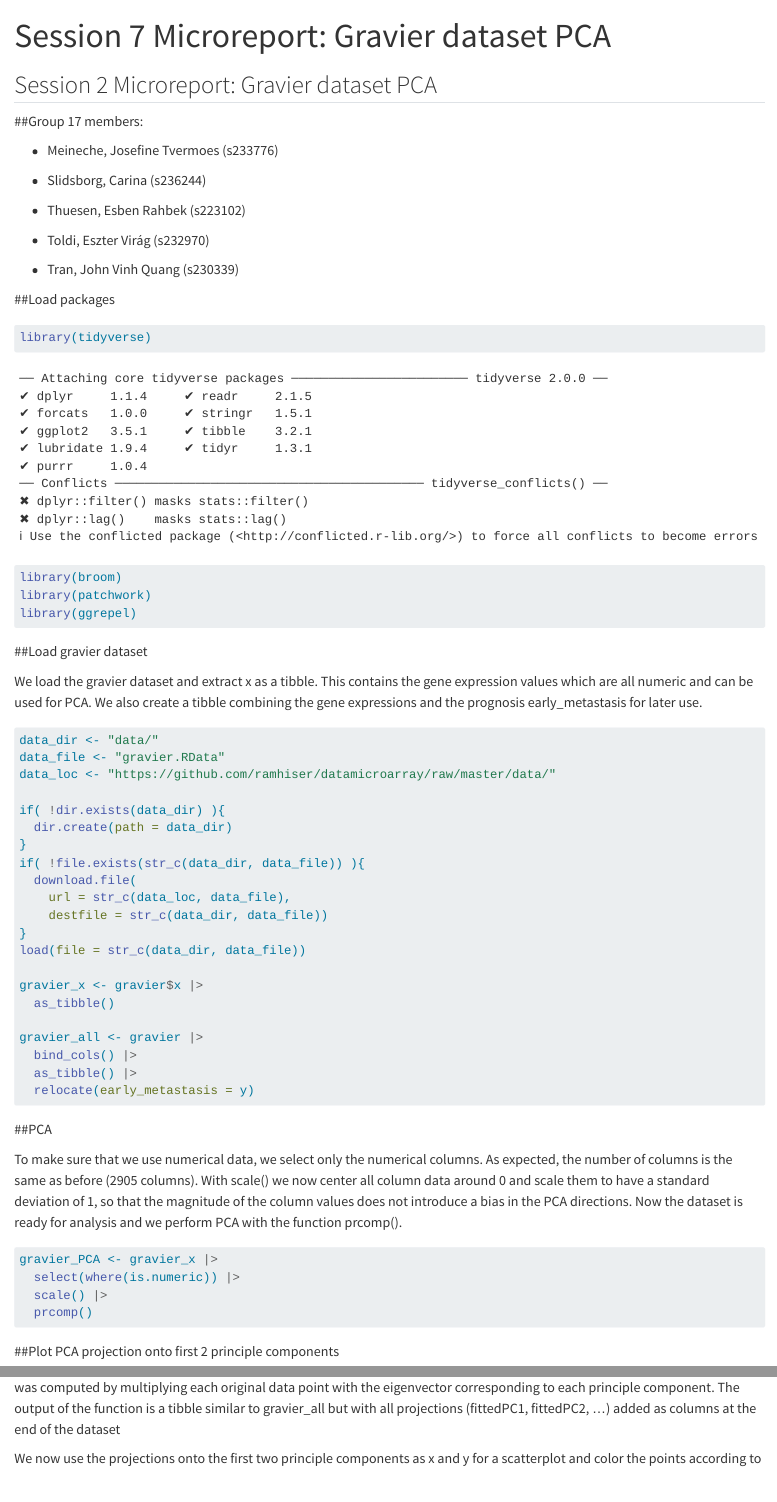
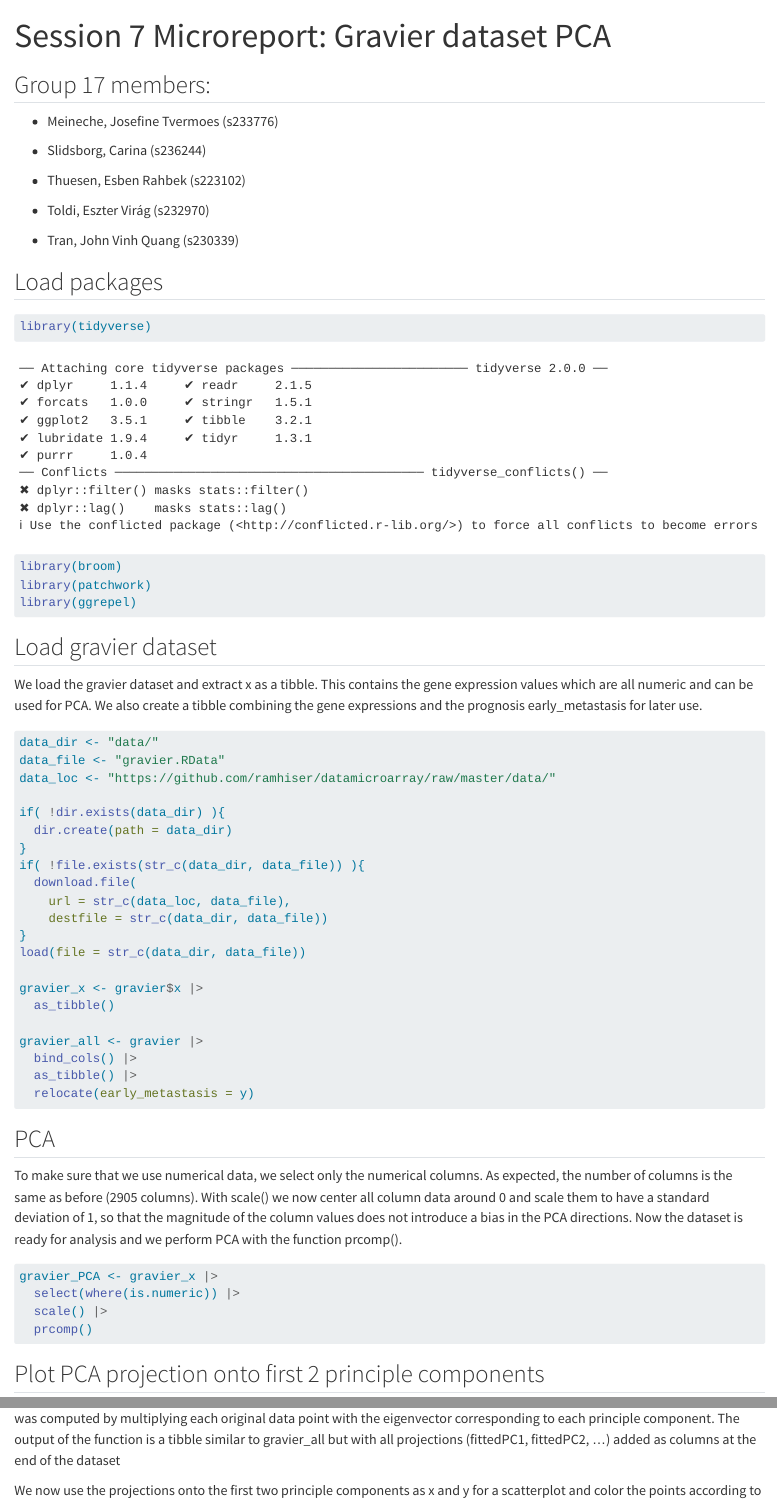
Before and after one commit to EszterToldi/group17, a Quarto document (Session 7 Microreport Gravier PCA.qmd): the page in a window 1100 px wide, from its top, and a second part further down, joined at a grey line. Rendered offline with R 4.5, knitr and Pandoc in place of Quarto, with nearby package versions; code that draws random numbers runs with fixed seeds of ours.

Commit message:
fix issues

```diff
--- a/Session 7 Microreport Gravier PCA.qmd
+++ b/Session 7 Microreport Gravier PCA.qmd
@@ -4,9 +4,7 @@ format: html
 editor: visual
 ---
 
-## Session 2 Microreport: Gravier dataset PCA
-
-##Group 17 members:
+## Group 17 members:
 
 -   Meineche, Josefine Tvermoes (s233776)
 
```
Also changed, not shown: Session 7 Microreport Gravier PCA.qmd (12 more changed lines).
